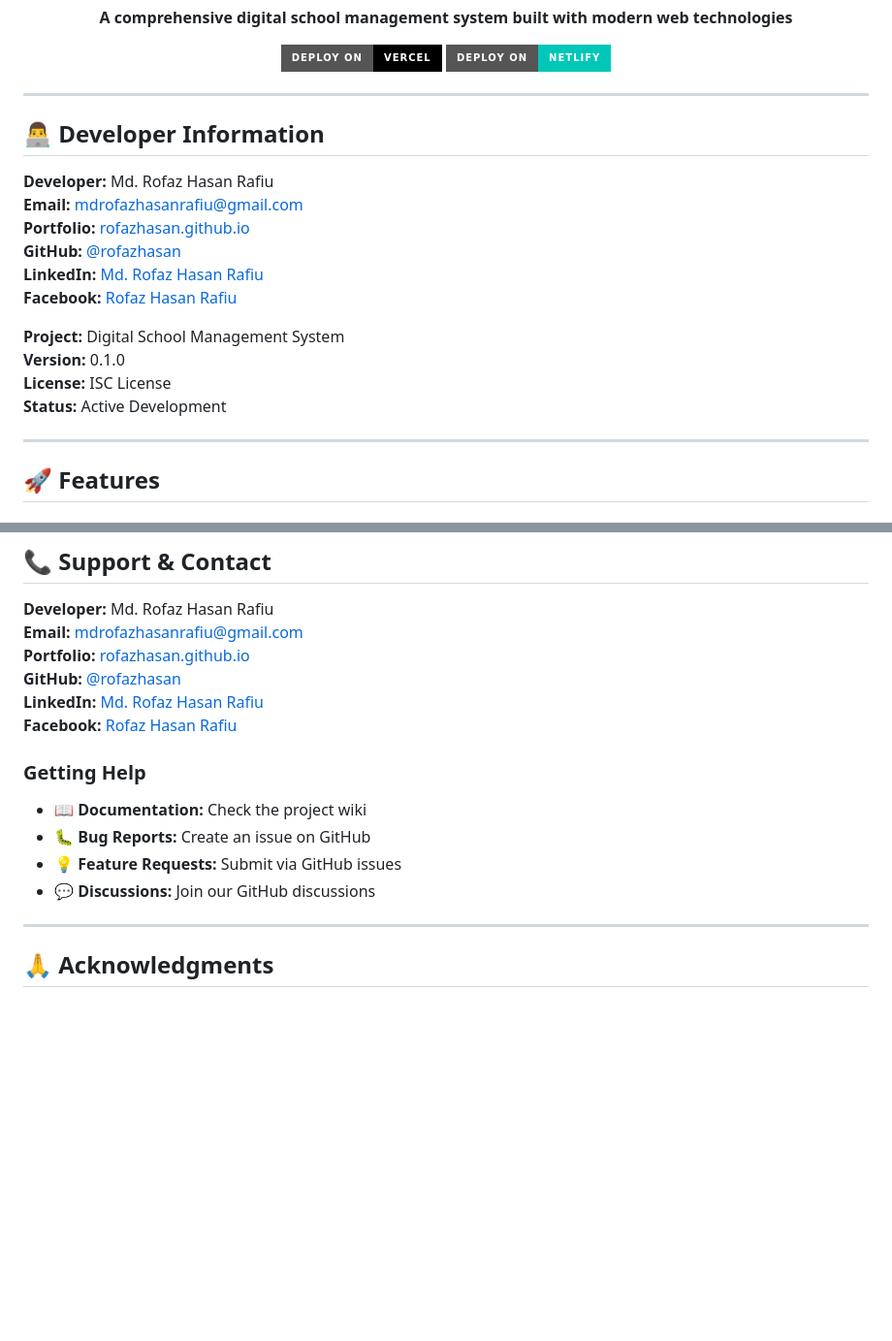
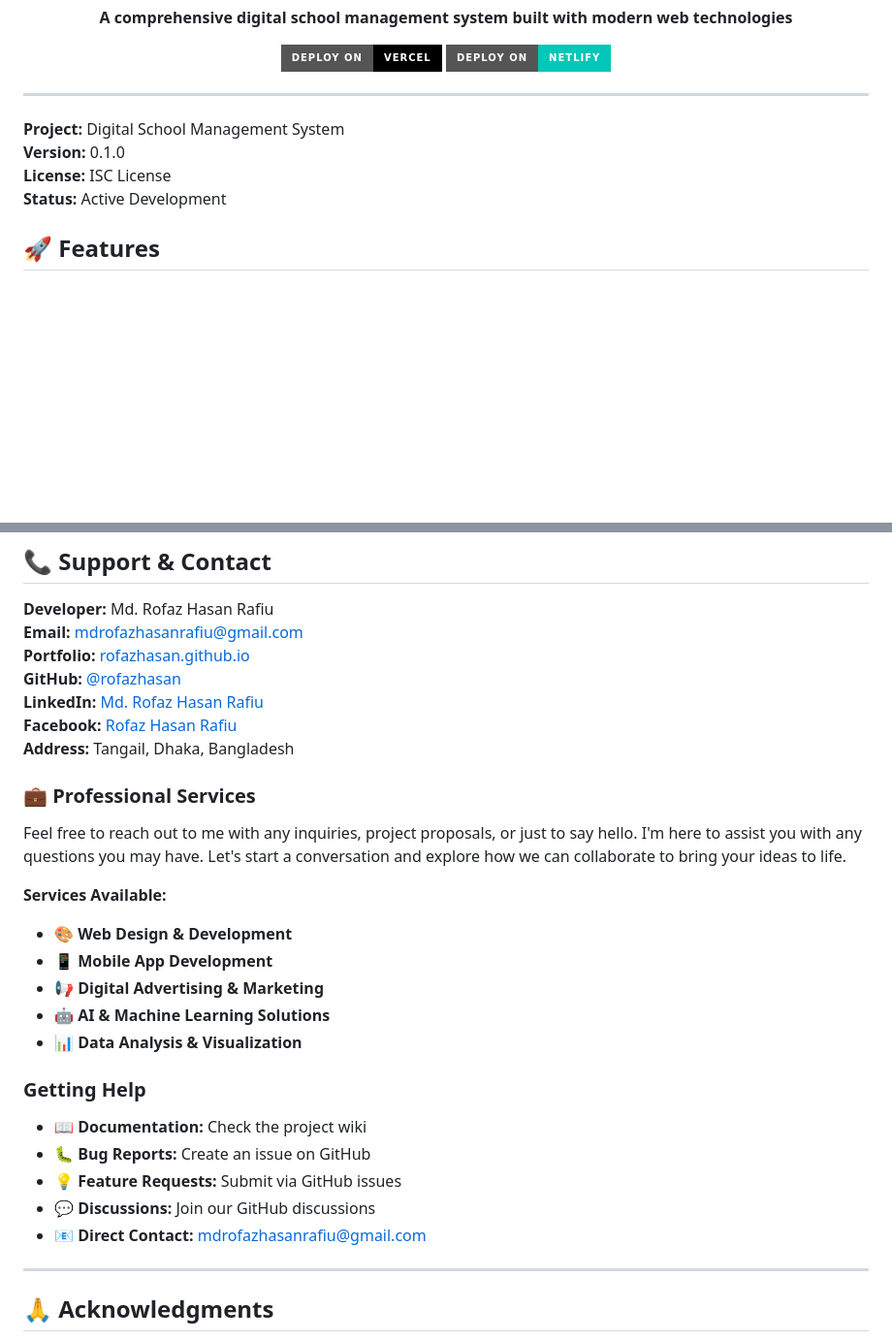
Before and after one commit to rofazhasan/digital_school, a Markdown page: digital_school/README.md, 2 parts joined by grey strips. Shown at 97% size. Drawn GitHub-style; badges without logos; blank space fills up the shorter version.

```diff
--- a/digital_school/README.md
+++ b/digital_school/README.md
@@ -17,21 +17,12 @@
 
 ---
 
-## 👨‍💻 Developer Information
-
-**Developer:** Md. Rofaz Hasan Rafiu
-**Email:** mdrofazhasanrafiu@gmail.com
-**Portfolio:** [rofazhasan.github.io](https://rofazhasan.github.io/rofaz-portfolio/)
-**GitHub:** [@rofazhasan](https://github.com/rofazhasan)
-**LinkedIn:** [Md. Rofaz Hasan Rafiu](https://linkedin.com/in/md-rofaz-hasan-rafiu)
-**Facebook:** [Rofaz Hasan Rafiu](https://facebook.com/rofazhasanrafiu)
 
 **Project:** Digital School Management System
 **Version:** 0.1.0
 **License:** ISC License
 **Status:** Active Development
 
----
 
 ## 🚀 Features
 
@@ -546,6 +537,17 @@ OR IN CONNECTION WITH THE USE OR PERFORMANCE OF THIS SOFTWARE.
 **GitHub:** [@rofazhasan](https://github.com/rofazhasan)
 **LinkedIn:** [Md. Rofaz Hasan Rafiu](https://linkedin.com/in/md-rofaz-hasan-rafiu)
 **Facebook:** [Rofaz Hasan Rafiu](https://facebook.com/rofazhasanrafiu)
+**Address:** Tangail, Dhaka, Bangladesh
+
+### 💼 Professional Services
+Feel free to reach out to me with any inquiries, project proposals, or just to say hello. I'm here to assist you with any questions you may have. Let's start a conversation and explore how we can collaborate to bring your ideas to life.
+
+**Services Available:**
+- 🎨 **Web Design & Development**
+- 📱 **Mobile App Development**
+- 📢 **Digital Advertising & Marketing**
+- 🤖 **AI & Machine Learning Solutions**
+- 📊 **Data Analysis & Visualization**
 
 ### Getting Help
 
@@ -553,6 +555,7 @@ OR IN CONNECTION WITH THE USE OR PERFORMANCE OF THIS SOFTWARE.
 - 🐛 **Bug Reports:** Create an issue on GitHub
 - 💡 **Feature Requests:** Submit via GitHub issues
 - 💬 **Discussions:** Join our GitHub discussions
+- 📧 **Direct Contact:** mdrofazhasanrafiu@gmail.com
 
 ---
 
```
Also changed, not shown: other parts of digital_school/README.md (+1 -1 lines).
